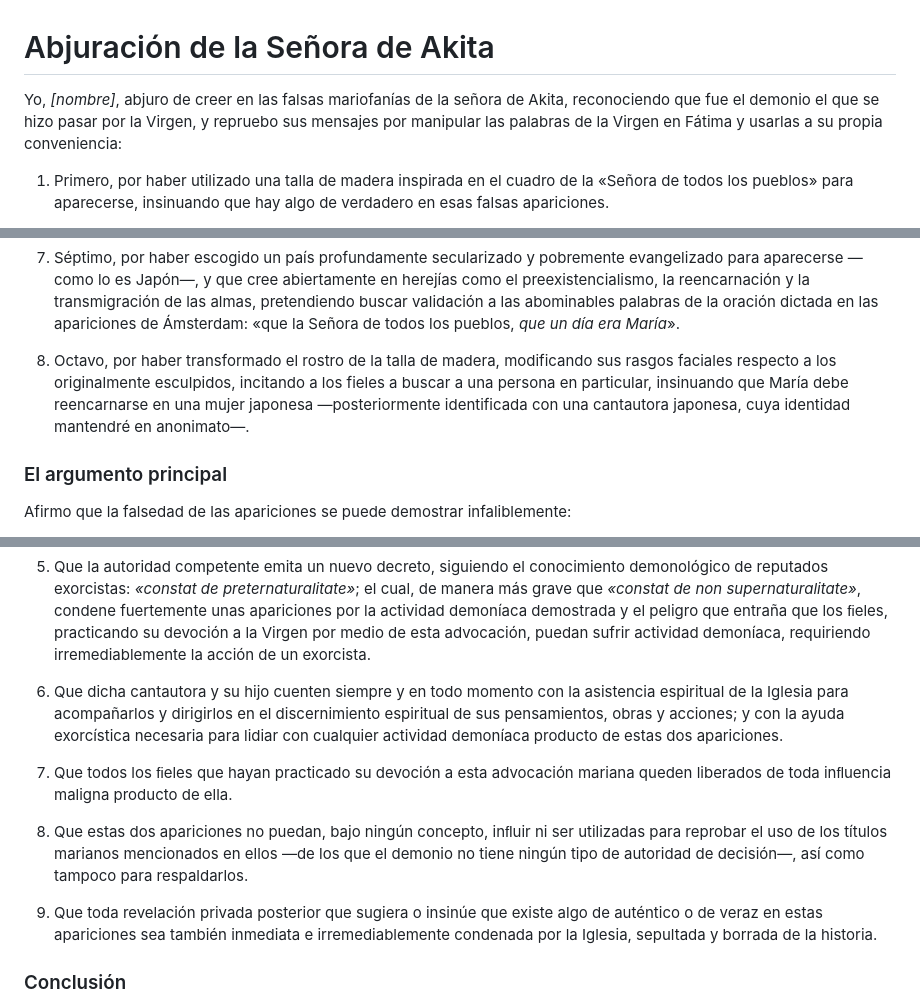
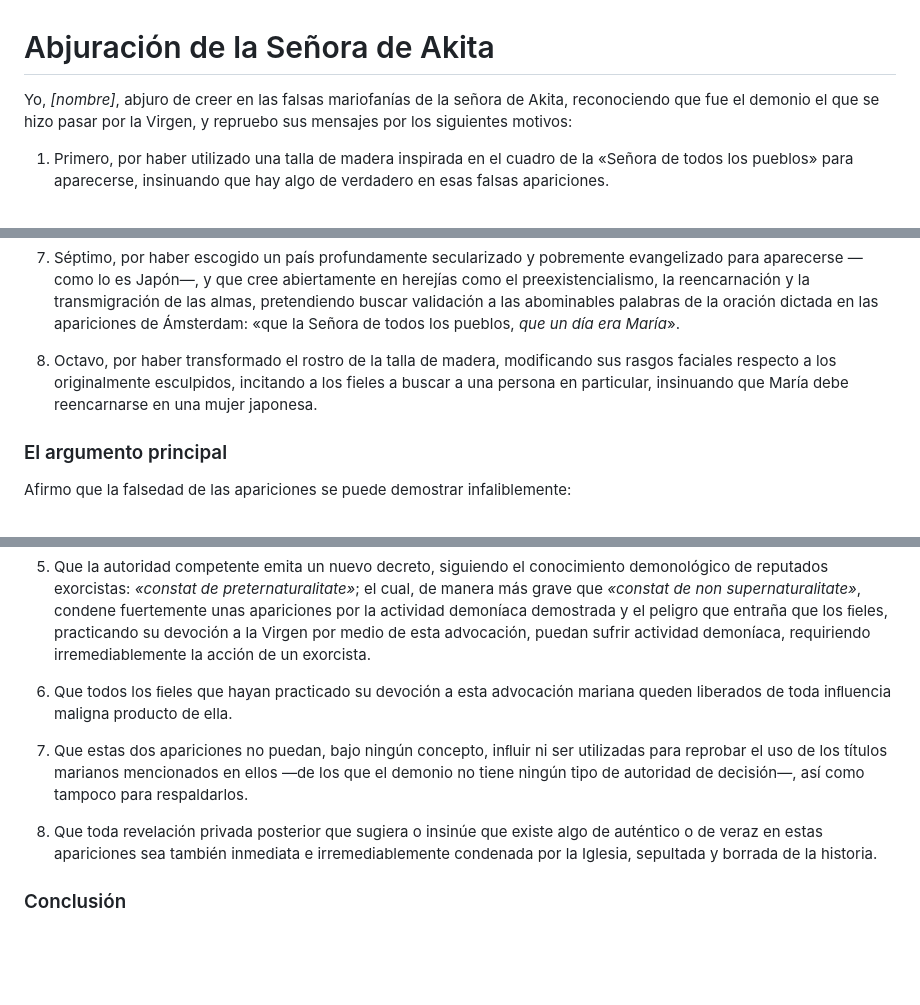
Before and after one commit to yoyjexz/adversus-haereses-mariologicas, a Markdown page: docs/md/abjuracion-akita.md, 3 parts joined by grey strips. Drawn GitHub-style; blank space fills up the shorter version.

```diff
--- a/docs/md/abjuracion-akita.md
+++ b/docs/md/abjuracion-akita.md
@@ -1,6 +1,6 @@
 # Abjuración de la Señora de Akita
 
-Yo, *\[nombre\]*, abjuro de creer en las falsas mariofanías de la señora de Akita, reconociendo que fue el demonio el que se hizo pasar por la Virgen, y repruebo sus mensajes por manipular las palabras de la Virgen en Fátima y usarlas a su propia conveniencia:
+Yo, *\[nombre\]*, abjuro de creer en las falsas mariofanías de la señora de Akita, reconociendo que fue el demonio el que se hizo pasar por la Virgen, y repruebo sus mensajes por los siguientes motivos:
 
 1. Primero, por haber utilizado una talla de madera inspirada en el cuadro de la «Señora de todos los pueblos» para aparecerse, insinuando que hay algo de verdadero en esas falsas apariciones.
 
@@ -16,7 +16,7 @@ Yo, *\[nombre\]*, abjuro de creer en las falsas mariofanías de la señora de Ak
 
 7. Séptimo, por haber escogido un país profundamente secularizado y pobremente evangelizado para aparecerse —como lo es Japón—, y que cree abiertamente en herejías como el preexistencialismo, la reencarnación y la transmigración de las almas, pretendiendo buscar validación a las abominables palabras de la oración dictada en las apariciones de Ámsterdam: «que la Señora de todos los pueblos, *que un día era María*».
 
-8. Octavo, por haber transformado el rostro de la talla de madera, modificando sus rasgos faciales respecto a los originalmente esculpidos, incitando a los fieles a buscar a una persona en particular, insinuando que María debe reencarnarse en una mujer japonesa —posteriormente identificada con una cantautora japonesa, cuya identidad mantendré en anonimato—.
+8. Octavo, por haber transformado el rostro de la talla de madera, modificando sus rasgos faciales respecto a los originalmente esculpidos, incitando a los fieles a buscar a una persona en particular, insinuando que María debe reencarnarse en una mujer japonesa.
 
 ### El argumento principal
 
@@ -282,13 +282,11 @@ Luego de lo ya dicho, pido lo siguiente:
 
 5. Que la autoridad competente emita un nuevo decreto, siguiendo el conocimiento demonológico de reputados exorcistas: *«constat de preternaturalitate»*; el cual, de manera más grave que *«constat de non supernaturalitate»*, condene fuertemente unas apariciones por la actividad demoníaca demostrada y el peligro que entraña que los ﬁeles, practicando su devoción a la Virgen por medio de esta advocación, puedan sufrir actividad demoníaca, requiriendo irremediablemente la acción de un exorcista.
 
-6. Que dicha cantautora y su hijo cuenten siempre y en todo momento con la asistencia espiritual de la Iglesia para acompañarlos y dirigirlos en el discernimiento espiritual de sus pensamientos, obras y acciones; y con la ayuda exorcística necesaria para lidiar con cualquier actividad demoníaca producto de estas dos apariciones.
+6. Que todos los ﬁeles que hayan practicado su devoción a esta advocación mariana queden liberados de toda inﬂuencia maligna producto de ella.
 
-7. Que todos los ﬁeles que hayan practicado su devoción a esta advocación mariana queden liberados de toda inﬂuencia maligna producto de ella.
+7. Que estas dos apariciones no puedan, bajo ningún concepto, inﬂuir ni ser utilizadas para reprobar el uso de los títulos marianos mencionados en ellos ―de los que el demonio no tiene ningún tipo de autoridad de decisión―, así como tampoco para respaldarlos.
 
-8. Que estas dos apariciones no puedan, bajo ningún concepto, inﬂuir ni ser utilizadas para reprobar el uso de los títulos marianos mencionados en ellos ―de los que el demonio no tiene ningún tipo de autoridad de decisión―, así como tampoco para respaldarlos.
-
-9. Que toda revelación privada posterior que sugiera o insinúe que existe algo de auténtico o de veraz en estas apariciones sea también inmediata e irremediablemente condenada por la Iglesia, sepultada y borrada de la historia.
+8. Que toda revelación privada posterior que sugiera o insinúe que existe algo de auténtico o de veraz en estas apariciones sea también inmediata e irremediablemente condenada por la Iglesia, sepultada y borrada de la historia.
 
 ### Conclusión
 
```
